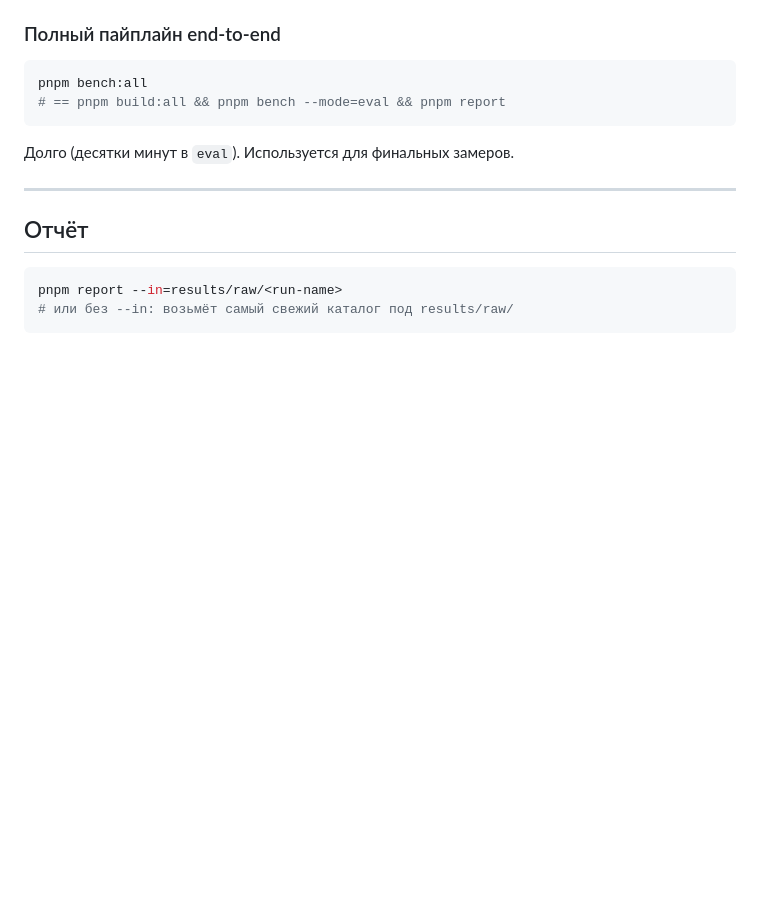
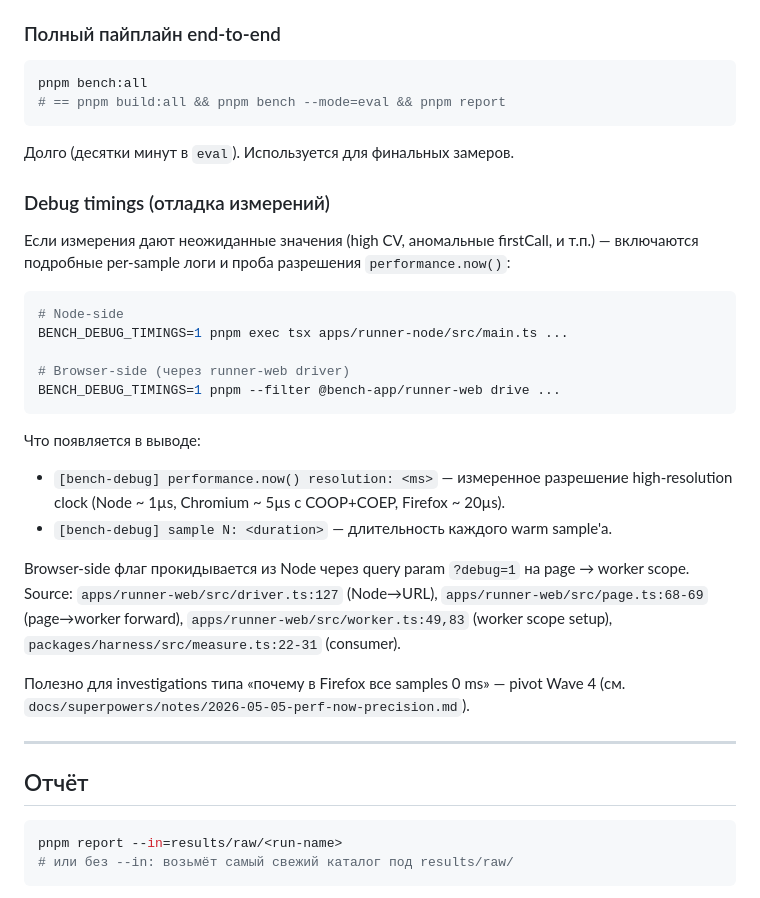
Before and after one commit to uncerso/wasm-rust-cpp-js, a Markdown page: README.md, the part around the change. Drawn GitHub-style; blank space fills up the shorter version.

Commit message:
docs(readme): document BENCH_DEBUG_TIMINGS + ?debug=1
Закрывает tech-debt bench-debug-timings-docs. Раскрывает существующий debug aid
для будущих investigations (Phase 1.1+ workloads, runtime regressions).

````diff
--- a/README.md
+++ b/README.md
@@ -226,6 +226,27 @@ pnpm bench:all
 
 Долго (десятки минут в `eval`). Используется для финальных замеров.
 
+### Debug timings (отладка измерений)
+
+Если измерения дают неожиданные значения (high CV, аномальные firstCall, и т.п.) — включаются подробные per-sample логи и проба разрешения `performance.now()`:
+
+```bash
+# Node-side
+BENCH_DEBUG_TIMINGS=1 pnpm exec tsx apps/runner-node/src/main.ts ...
+
+# Browser-side (через runner-web driver)
+BENCH_DEBUG_TIMINGS=1 pnpm --filter @bench-app/runner-web drive ...
+```
+
+Что появляется в выводе:
+
+- `[bench-debug] performance.now() resolution: <ms>` — измеренное разрешение high-resolution clock (Node ~ 1µs, Chromium ~ 5µs с COOP+COEP, Firefox ~ 20µs).
+- `[bench-debug] sample N: <duration>` — длительность каждого warm sample'а.
+
+Browser-side флаг прокидывается из Node через query param `?debug=1` на page → worker scope. Source: `apps/runner-web/src/driver.ts:127` (Node→URL), `apps/runner-web/src/page.ts:68-69` (page→worker forward), `apps/runner-web/src/worker.ts:49,83` (worker scope setup), `packages/harness/src/measure.ts:22-31` (consumer).
+
+Полезно для investigations типа «почему в Firefox все samples 0 ms» — pivot Wave 4 (см. `docs/superpowers/notes/2026-05-05-perf-now-precision.md`).
+
 ---
 
 ## Отчёт
````
